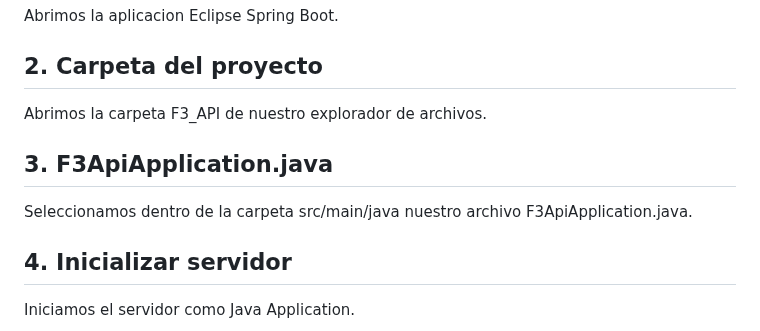
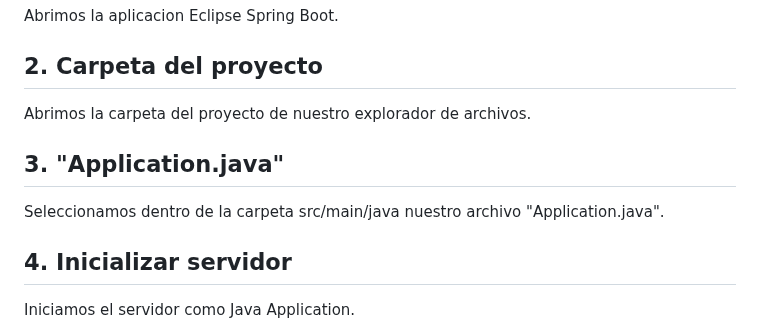
Before and after one commit to dperezn2021/juegosEnRed, a Markdown page: README.md, the part around the change. Drawn GitHub-style.

```diff
--- a/README.md
+++ b/README.md
@@ -315,9 +315,9 @@ Figura 57: Flujograma
 ## 1. Eclipse SpringBoot
 Abrimos la aplicacion Eclipse Spring Boot.
 ## 2. Carpeta del proyecto
-Abrimos la carpeta F3_API de nuestro explorador de archivos.
-## 3. F3ApiApplication.java
-Seleccionamos dentro de la carpeta src/main/java nuestro archivo F3ApiApplication.java.
+Abrimos la carpeta del proyecto de nuestro explorador de archivos.
+## 3. "Application.java"
+Seleccionamos dentro de la carpeta src/main/java nuestro archivo "Application.java".
 ## 4. Inicializar servidor
 Iniciamos el servidor como Java Application.
 ## 5. Abrir navegador
```
